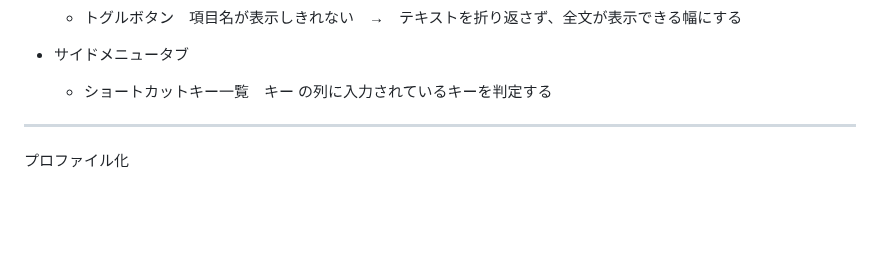
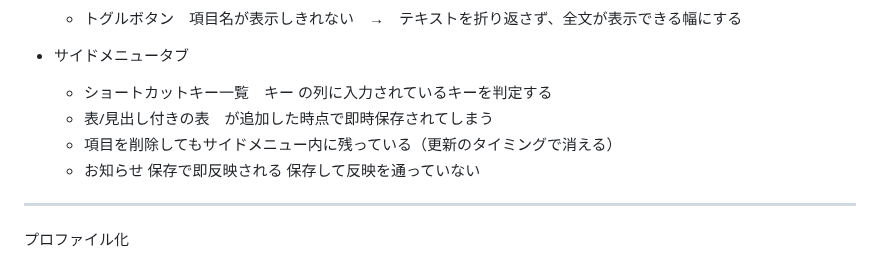
Before and after one commit to 887487/-, a Markdown page: README.md, the part around the change. GitHub-like rendering; blank space fills up the shorter version.

```diff
--- a/README.md
+++ b/README.md
@@ -79,6 +79,9 @@
 
 * サイドメニュータブ
   * ショートカットキー一覧　キー の列に入力されているキーを判定する
+  * 表/見出し付きの表　が追加した時点で即時保存されてしまう
+  * 項目を削除してもサイドメニュー内に残っている（更新のタイミングで消える）
+  * お知らせ 保存で即反映される 保存して反映を通っていない
 ---
 プロファイル化
 * index.html／script.html／mail.html／screen.html／FAQ.html／hearing.html／admin.html／style.css／common-utils.js　は全プロファイルで共通利用のファイルとする
```
